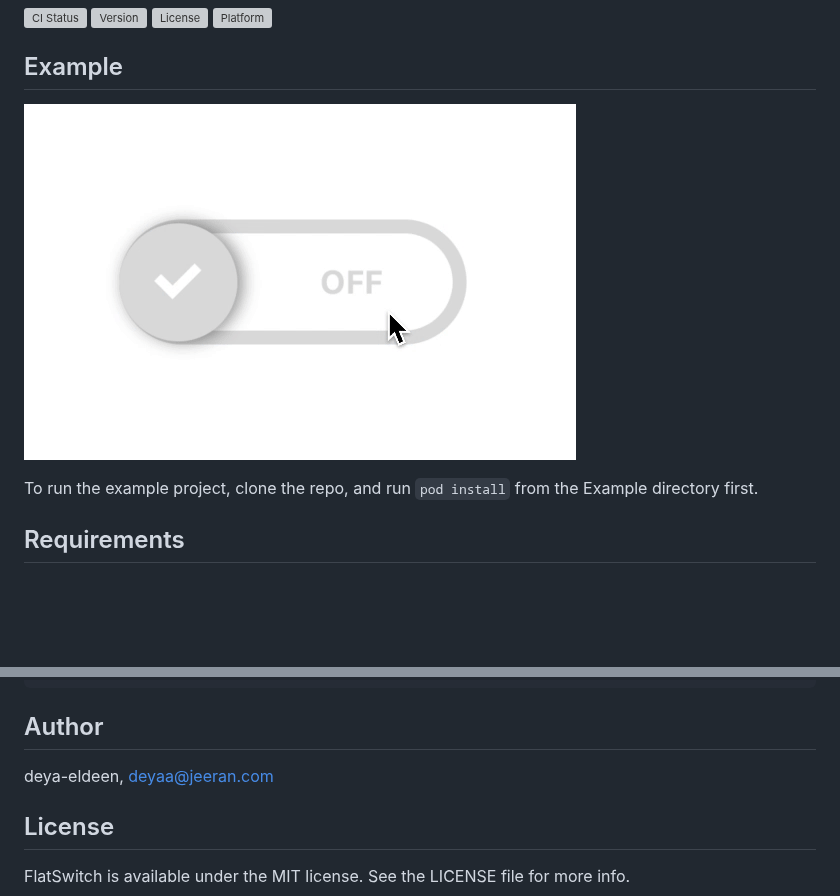
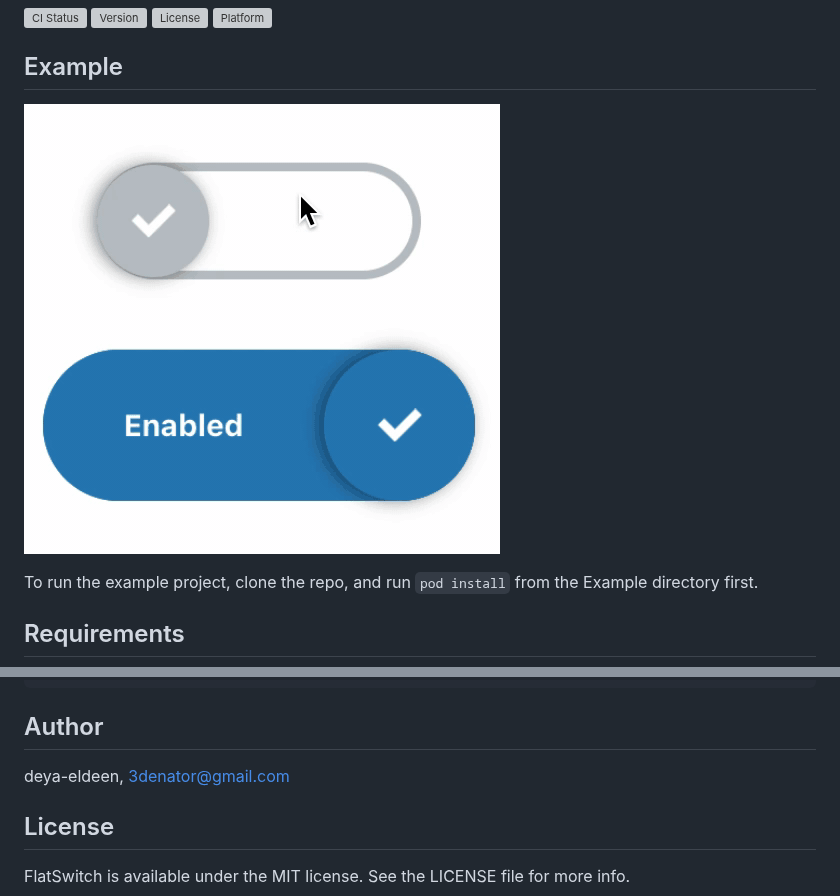
Before and after one commit to deya-eldeen/FlatSwitch, a Markdown page: README.md, 2 parts joined by grey strips. GitHub-like rendering; pictures changed too: gif_demo.gif; blank space fills up the shorter version; grey boxes are pictures that could not be loaded.

Commit message:
updates on meta data and readme

```diff
--- a/README.md
+++ b/README.md
@@ -25,7 +25,7 @@ pod 'FlatSwitch'
 
 ## Author
 
-deya-eldeen, deyaa@jeeran.com
+deya-eldeen, 3denator@gmail.com
 
 ## License
 
```
Also changed, not shown: 1 other file.
